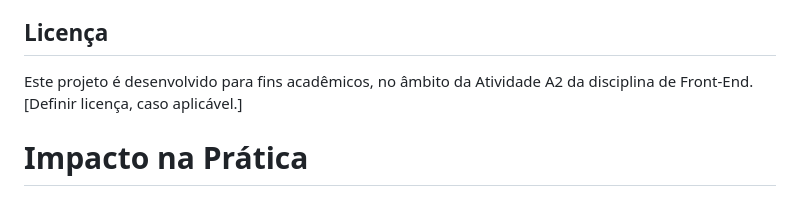
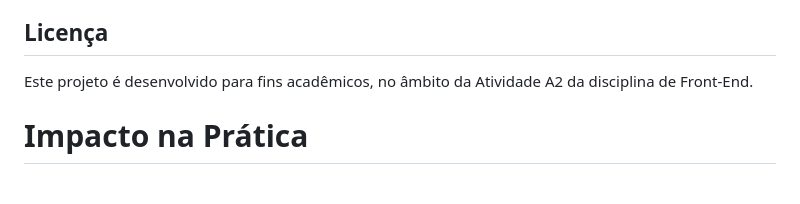
Before and after one commit to FortesLucas208/FrontMVP, a Markdown page: README.md, the part around the change. Rendered like a GitHub page.

Commit message:
Update README
Removed placeholder for license definition in README.

```diff
--- a/README.md
+++ b/README.md
@@ -27,7 +27,7 @@ Vinicius Passos Macedo          | 47116871 |
 
 ## Licença
 
-Este projeto é desenvolvido para fins acadêmicos, no âmbito da Atividade A2 da disciplina de Front-End. [Definir licença, caso aplicável.]
+Este projeto é desenvolvido para fins acadêmicos, no âmbito da Atividade A2 da disciplina de Front-End.
 
 # Impacto na Prática
 
```
